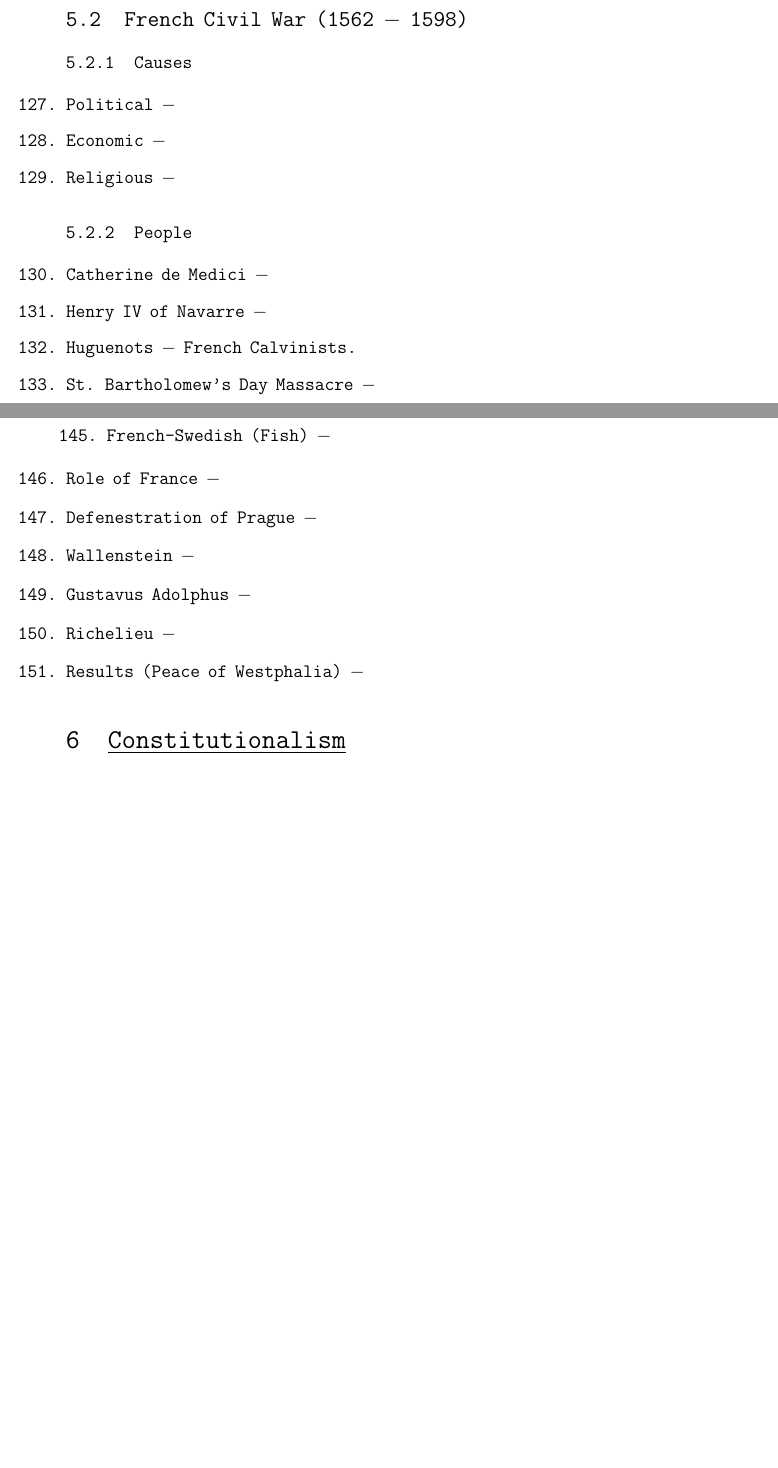
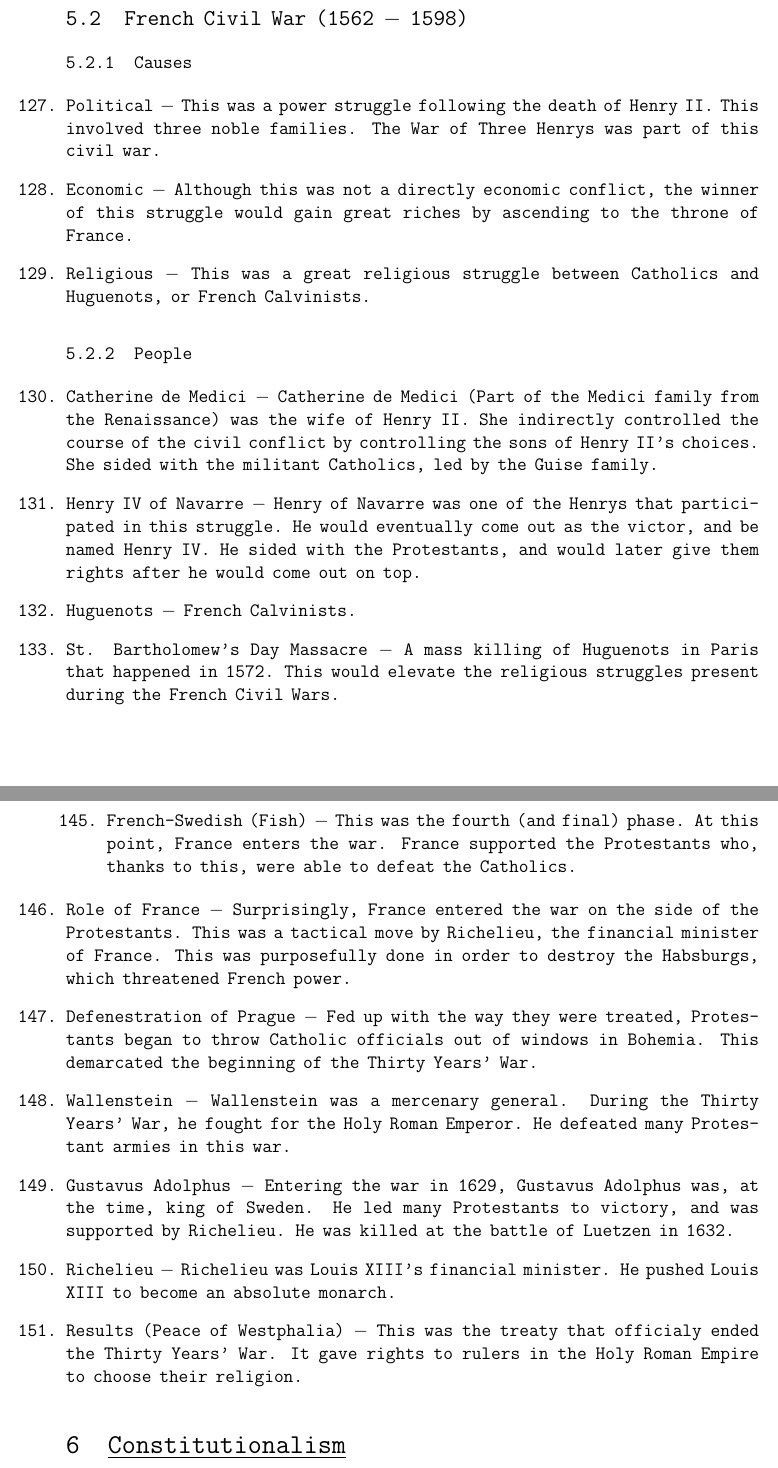
Before and after one commit to MDBrodskiy/LaTeX_Assignments, a LaTeX document (European History/Final/FinalPacket.tex): two parts of pages 18 and 19 of 54 before the commit and two parts of pages 18 and 20 of 55 after it, joined at a grey line, cut so that both start at the same text, the shorter picture padded with empty space. Compiled offline with pdfLaTeX.

Commit message:
finished religious wars section

```diff
--- a/European History/Final/FinalPacket.tex
+++ b/European History/Final/FinalPacket.tex
@@ -401,18 +401,18 @@ citecolor=blue,
 
 \subsubsection{Causes}
 
-\item Political $-$
-
-\item Economic $-$
-
-\item Religious $-$
+\item Political $-$ This was a power struggle following the death of Henry II. This involved three noble families. The War of Three Henrys was part of this civil war.
+
+\item Economic $-$ Although this was not a directly economic conflict, the winner of this struggle would gain great riches by ascending to the throne of France.
+
+\item Religious $-$ This was a great religious struggle between Catholics and Huguenots, or French Calvinists.
 
 \subsubsection{People}
 
-\item Catherine de Medici $-$
-
-\item Henry IV of Navarre $-$
+\item Catherine de Medici $-$ Catherine de Medici (Part of the Medici family from the Renaissance) was the wife of Henry II. She indirectly controlled the course of the civil conflict by controlling the sons of Henry II's choices. She sided with the militant Catholics, led by the Guise family.
+
+\item Henry IV of Navarre $-$ Henry of Navarre was one of the Henrys that participated in this struggle. He would eventually come out as the victor, and be named Henry IV. He sided with the Protestants, and would later give them rights after he would come out on top.
 
 \item Huguenots $-$ French Calvinists.
 
-\item St. Bartholomew's Day Massacre $-$
+\item St. Bartholomew's Day Massacre $-$ A mass killing of Huguenots in Paris that happened in 1572. This would elevate the religious struggles present during the French Civil Wars.
@@ -453 +446,0 @@ citecolor=blue,
-\item French-Swedish (Fish) $-$
@@ -454,17 +453,18 @@ citecolor=blue,
+\item French-Swedish (Fish) $-$ This was the fourth (and final) phase. At this point, France enters the war. France supported the Protestants who, thanks to this, were able to defeat the Catholics.
 
 \end{enumerate}
 \setcounter{enumi}{145}
-\item Role of France $-$
-
-\item Defenestration of Prague $-$
-
-\item Wallenstein $-$
-
-\item Gustavus Adolphus $-$
-
-\item Richelieu $-$
-
-\item Results (Peace of Westphalia) $-$
+\item Role of France $-$ Surprisingly, France entered the war on the side of the Protestants. This was a tactical move by Richelieu, the financial minister of France. This was purposefully done in order to destroy the Habsburgs, which threatened French power.
+
+\item Defenestration of Prague $-$ Fed up with the way they were treated, Protestants began to throw Catholic officials out of windows in Bohemia. This demarcated the beginning of the Thirty Years' War.
+
+\item Wallenstein $-$ Wallenstein was a mercenary general. During the Thirty Years' War, he fought for the Holy Roman Emperor. He defeated many Protestant armies in this war.
+
+\item Gustavus Adolphus $-$ Entering the war in 1629, Gustavus Adolphus was, at the time, king of Sweden. He led many Protestants to victory, and was supported by Richelieu. He was killed at the battle of Luetzen in 1632.
+
+\item Richelieu $-$ Richelieu was Louis XIII's financial minister. He pushed Louis XIII to become an absolute monarch.
+
+\item Results (Peace of Westphalia) $-$  This was the treaty that officialy ended the Thirty Years' War. It gave rights to rulers in the Holy Roman Empire to choose their religion.
 
 \section{\underline{Constitutionalism}}
 
```
Also changed, not shown: European History/Final/FinalPacket.pdf, European History/Final/FinalPacket.tex (44 more changed lines).
